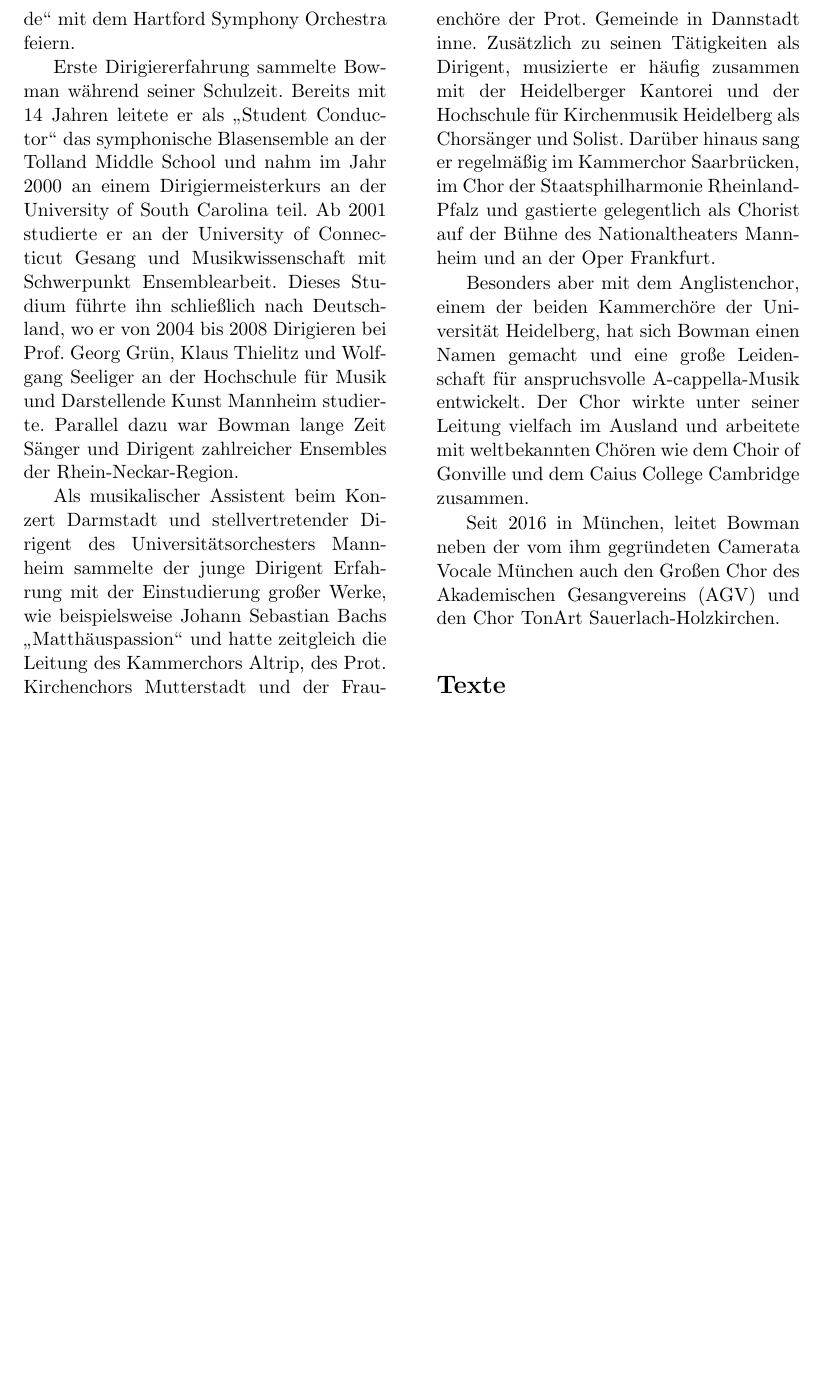
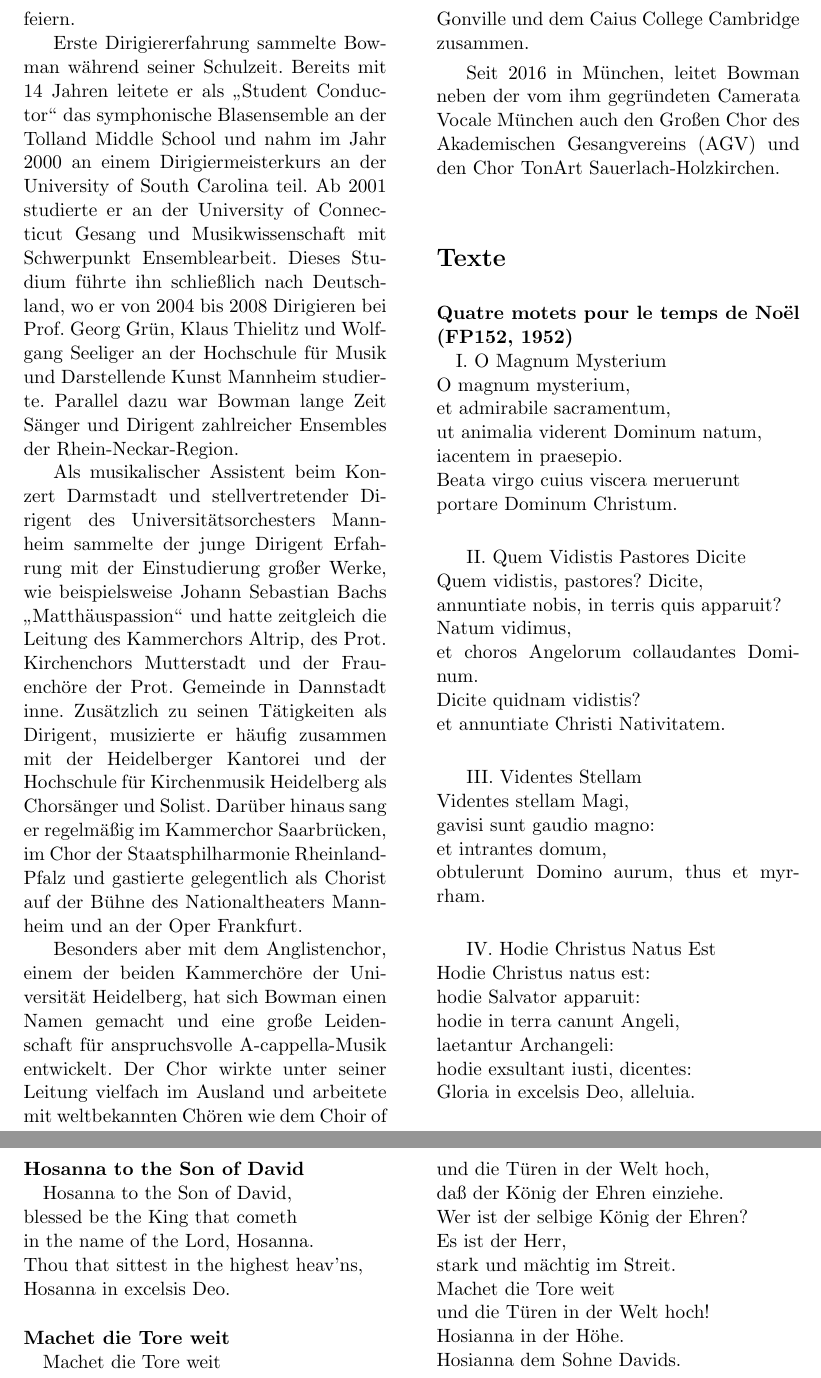
Before and after one commit to bienenstich/camerata-vocale-programm, a LaTeX document (programm.tex): part of page 6 of 6 before the commit and two parts of pages 6 and 7 of 7 after it, the two joined at a grey line, cut so that both start at the same text, the shorter picture padded with empty space. Compiled offline with pdfLaTeX.

Commit message:
Added information about composers and lyrics (not complete yet!)

```diff
--- a/programm.tex
+++ b/programm.tex
@@ -89,5 +97,57 @@
 
 	Seit 2016 in München, leitet Bowman neben der vom ihm gegründeten Camerata Vocale München auch den Großen Chor des Akademischen Gesangvereins (AGV) und den Chor TonArt Sauerlach-Holzkirchen.
 	\section*{Texte}
+
+	\paragraph{Quatre motets pour le temps de Noël (FP152, 1952)\newline}
+
+	I. O Magnum Mysterium\newline
+	O magnum mysterium,\newline
+	et admirabile sacramentum,\newline
+	ut animalia viderent Dominum natum,\newline
+	iacentem in praesepio.\newline
+	Beata virgo cuius viscera meruerunt\newline
+	portare Dominum Christum.\newline
+
+	II. Quem Vidistis Pastores Dicite\newline
+	Quem vidistis, pastores? Dicite,\newline
+	annuntiate nobis, in terris quis apparuit?\newline
+	Natum vidimus,\newline
+	et choros Angelorum collaudantes Dominum.\newline
+	Dicite quidnam vidistis?\newline
+	et annuntiate Christi Nativitatem.\newline
+
+	III. Videntes Stellam\newline
+	Videntes stellam Magi,\newline
+	gavisi sunt gaudio magno:\newline
+	et intrantes domum,\newline
+	obtulerunt Domino aurum, thus et myrrham.\newline
+
+	IV. Hodie Christus Natus Est\newline
+	Hodie Christus natus est:\newline
+	hodie Salvator apparuit:\newline
+	hodie in terra canunt Angeli,\newline
+	laetantur Archangeli:\newline
+	hodie exsultant iusti, dicentes:\newline
+	Gloria in excelsis Deo, alleluia.\newline
+
+		\paragraph{Hosanna to the Son of David\newline}
+	Hosanna to the Son of David,\newline
+	blessed be the King that cometh\newline
+	in the name of the Lord, Hosanna.\newline
+	Thou that sittest in the highest heav’ns,\newline
+	Hosanna in excelsis Deo.
+
+	\paragraph{Machet die Tore weit\newline}
+	Machet die Tore weit\newline
+	und die Türen in der Welt hoch,\newline
+	daß der König der Ehren einziehe.\newline
+	Wer ist der selbige König der Ehren?\newline
+	Es ist der Herr,\newline
+	stark und mächtig im Streit.\newline
+	Machet die Tore weit\newline
+	und die Türen in der Welt hoch!\newline
+	Hosianna in der Höhe.\newline
+	Hosianna dem Sohne Davids.
+
 	\end{multicols}
 \end{document}
```
Also changed, not shown: programm.pdf (added), programm.tex (32 more changed lines).
